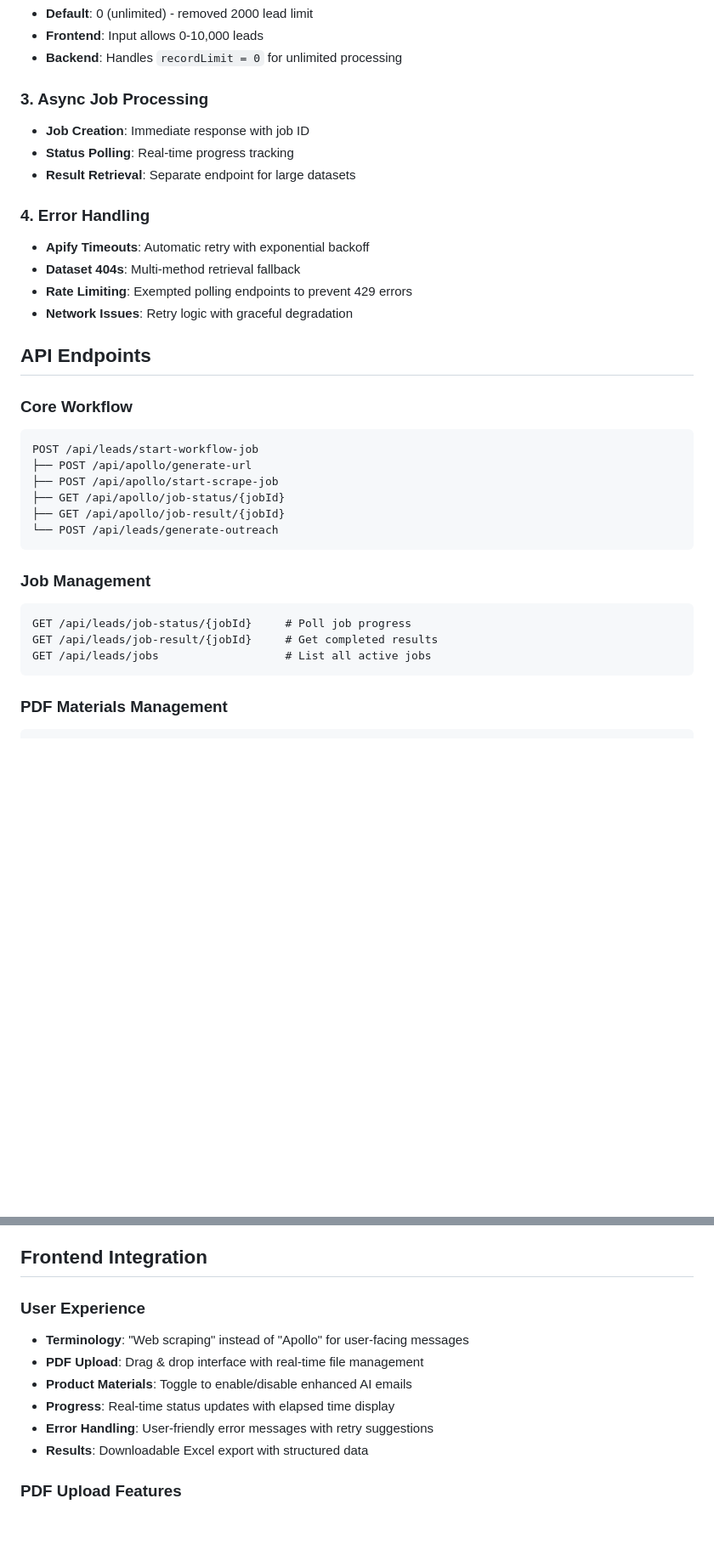
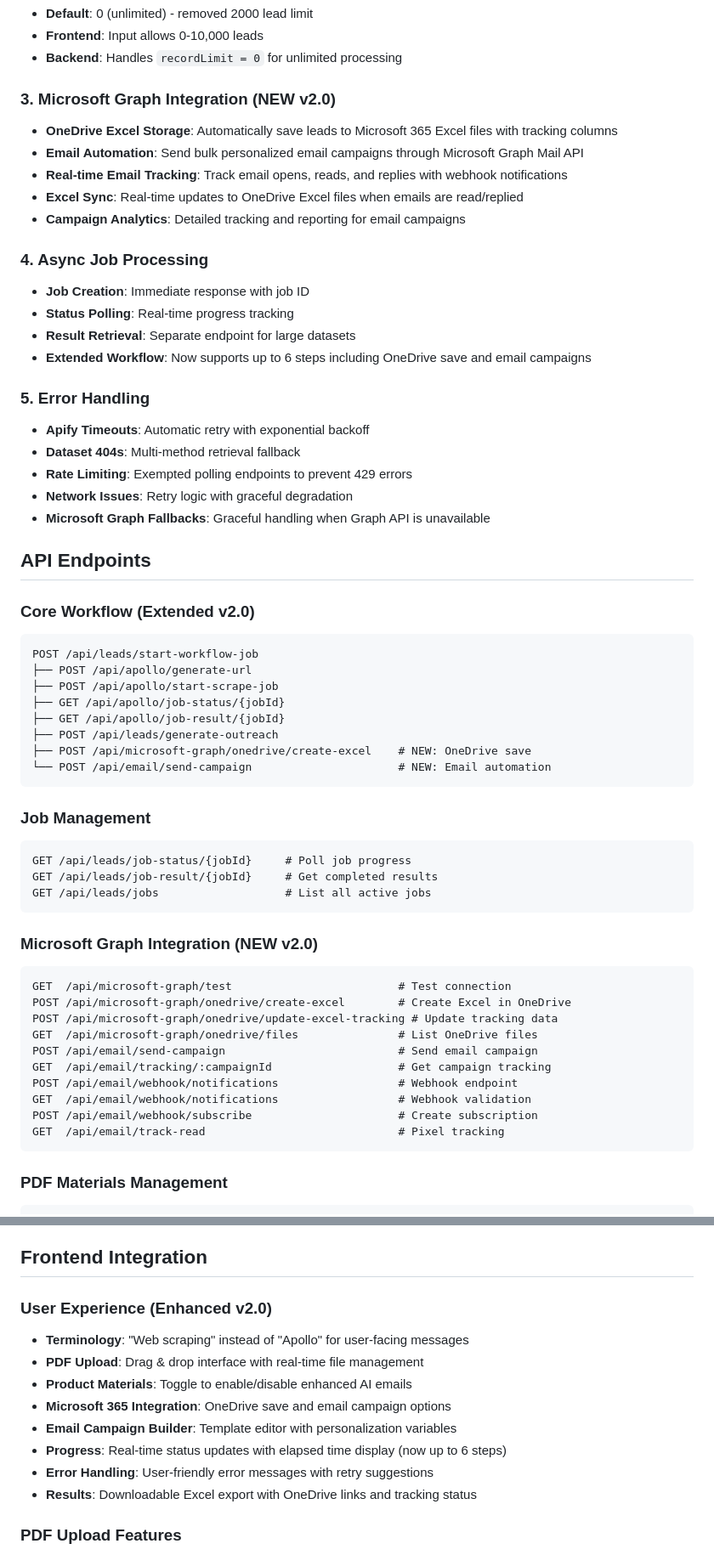
Before and after one commit to MysticHE/LGA, a Markdown page: CLAUDE.md, 2 parts joined by grey strips. Shown at 85% size. Rendered like a GitHub page; blank space fills up the shorter version.

````diff
--- a/CLAUDE.md
+++ b/CLAUDE.md
@@ -60,27 +76,38 @@ MAX_REQUESTS_PER_MINUTE=10
 - **Frontend**: Input allows 0-10,000 leads
 - **Backend**: Handles `recordLimit = 0` for unlimited processing
 
-### 3. Async Job Processing
+### 3. Microsoft Graph Integration (NEW v2.0)
+- **OneDrive Excel Storage**: Automatically save leads to Microsoft 365 Excel files with tracking columns
+- **Email Automation**: Send bulk personalized email campaigns through Microsoft Graph Mail API
+- **Real-time Email Tracking**: Track email opens, reads, and replies with webhook notifications
+- **Excel Sync**: Real-time updates to OneDrive Excel files when emails are read/replied
+- **Campaign Analytics**: Detailed tracking and reporting for email campaigns
+
+### 4. Async Job Processing
 - **Job Creation**: Immediate response with job ID
 - **Status Polling**: Real-time progress tracking
 - **Result Retrieval**: Separate endpoint for large datasets
+- **Extended Workflow**: Now supports up to 6 steps including OneDrive save and email campaigns
 
-### 4. Error Handling
+### 5. Error Handling
 - **Apify Timeouts**: Automatic retry with exponential backoff
 - **Dataset 404s**: Multi-method retrieval fallback
 - **Rate Limiting**: Exempted polling endpoints to prevent 429 errors
 - **Network Issues**: Retry logic with graceful degradation
+- **Microsoft Graph Fallbacks**: Graceful handling when Graph API is unavailable
 
 ## API Endpoints
 
-### Core Workflow
+### Core Workflow (Extended v2.0)
 ```
 POST /api/leads/start-workflow-job
 ├── POST /api/apollo/generate-url
 ├── POST /api/apollo/start-scrape-job
 ├── GET /api/apollo/job-status/{jobId}
 ├── GET /api/apollo/job-result/{jobId}
-└── POST /api/leads/generate-outreach
+├── POST /api/leads/generate-outreach
+├── POST /api/microsoft-graph/onedrive/create-excel    # NEW: OneDrive save
+└── POST /api/email/send-campaign                      # NEW: Email automation
 ```
 
 ### Job Management
@@ -88,6 +115,20 @@ POST /api/leads/start-workflow-job
 GET /api/leads/job-status/{jobId}     # Poll job progress
 GET /api/leads/job-result/{jobId}     # Get completed results
 GET /api/leads/jobs                   # List all active jobs
+```
+
+### Microsoft Graph Integration (NEW v2.0)
+```
+GET  /api/microsoft-graph/test                         # Test connection
+POST /api/microsoft-graph/onedrive/create-excel        # Create Excel in OneDrive
+POST /api/microsoft-graph/onedrive/update-excel-tracking # Update tracking data
+GET  /api/microsoft-graph/onedrive/files               # List OneDrive files
+POST /api/email/send-campaign                          # Send email campaign
+GET  /api/email/tracking/:campaignId                   # Get campaign tracking
+POST /api/email/webhook/notifications                  # Webhook endpoint
+GET  /api/email/webhook/notifications                  # Webhook validation
+POST /api/email/webhook/subscribe                      # Create subscription
+GET  /api/email/track-read                             # Pixel tracking
 ```
 
 ### PDF Materials Management
@@ -169,13 +217,15 @@ Raw Leads → Enhanced AI Outreach → Final Results → Excel Export
 
 ## Frontend Integration
 
-### User Experience
+### User Experience (Enhanced v2.0)
 - **Terminology**: "Web scraping" instead of "Apollo" for user-facing messages
 - **PDF Upload**: Drag & drop interface with real-time file management
 - **Product Materials**: Toggle to enable/disable enhanced AI emails
-- **Progress**: Real-time status updates with elapsed time display
+- **Microsoft 365 Integration**: OneDrive save and email campaign options
+- **Email Campaign Builder**: Template editor with personalization variables
+- **Progress**: Real-time status updates with elapsed time display (now up to 6 steps)
 - **Error Handling**: User-friendly error messages with retry suggestions
-- **Results**: Downloadable Excel export with structured data
+- **Results**: Downloadable Excel export with OneDrive links and tracking status
 
 ### PDF Upload Features
 - **Drag & Drop**: Intuitive file upload interface
````
Also changed, not shown: other parts of CLAUDE.md (+65 -20 lines).
